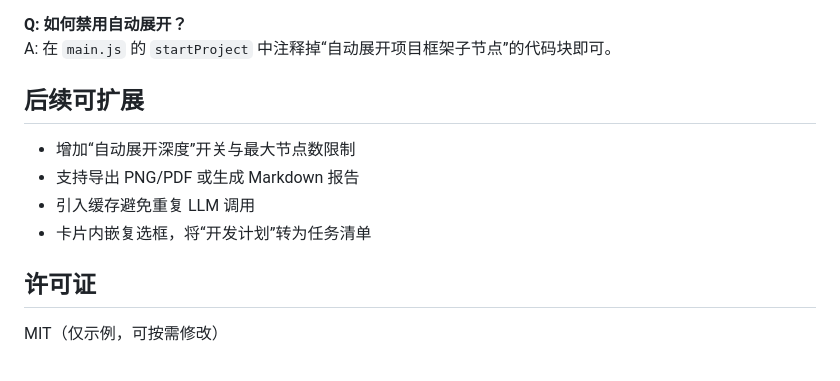
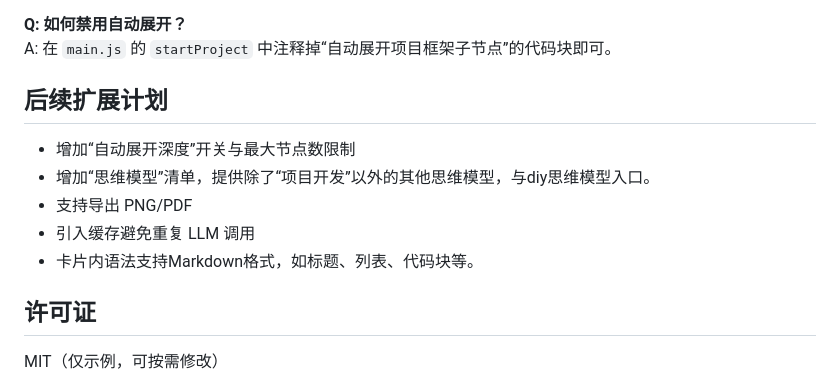
Before and after one commit to chaosen315/start-thkinking-graph, a Markdown page: README.md, the part around the change. Drawn GitHub-style.

Commit message:
docs: update README

```diff
--- a/README.md
+++ b/README.md
@@ -87,11 +87,12 @@ A: 检查 LLM 返回的 `description` 是否为空；前端已做回退（空则
 **Q: 如何禁用自动展开？**
 A: 在 `main.js` 的 `startProject` 中注释掉“自动展开项目框架子节点”的代码块即可。
 
-## 后续可扩展
+## 后续扩展计划
 - 增加“自动展开深度”开关与最大节点数限制
-- 支持导出 PNG/PDF 或生成 Markdown 报告
+- 增加“思维模型”清单，提供除了“项目开发”以外的其他思维模型，与diy思维模型入口。
+- 支持导出 PNG/PDF
 - 引入缓存避免重复 LLM 调用
-- 卡片内嵌复选框，将“开发计划”转为任务清单
+- 卡片内语法支持Markdown格式，如标题、列表、代码块等。
 
 ## 许可证
 MIT（仅示例，可按需修改）
```
